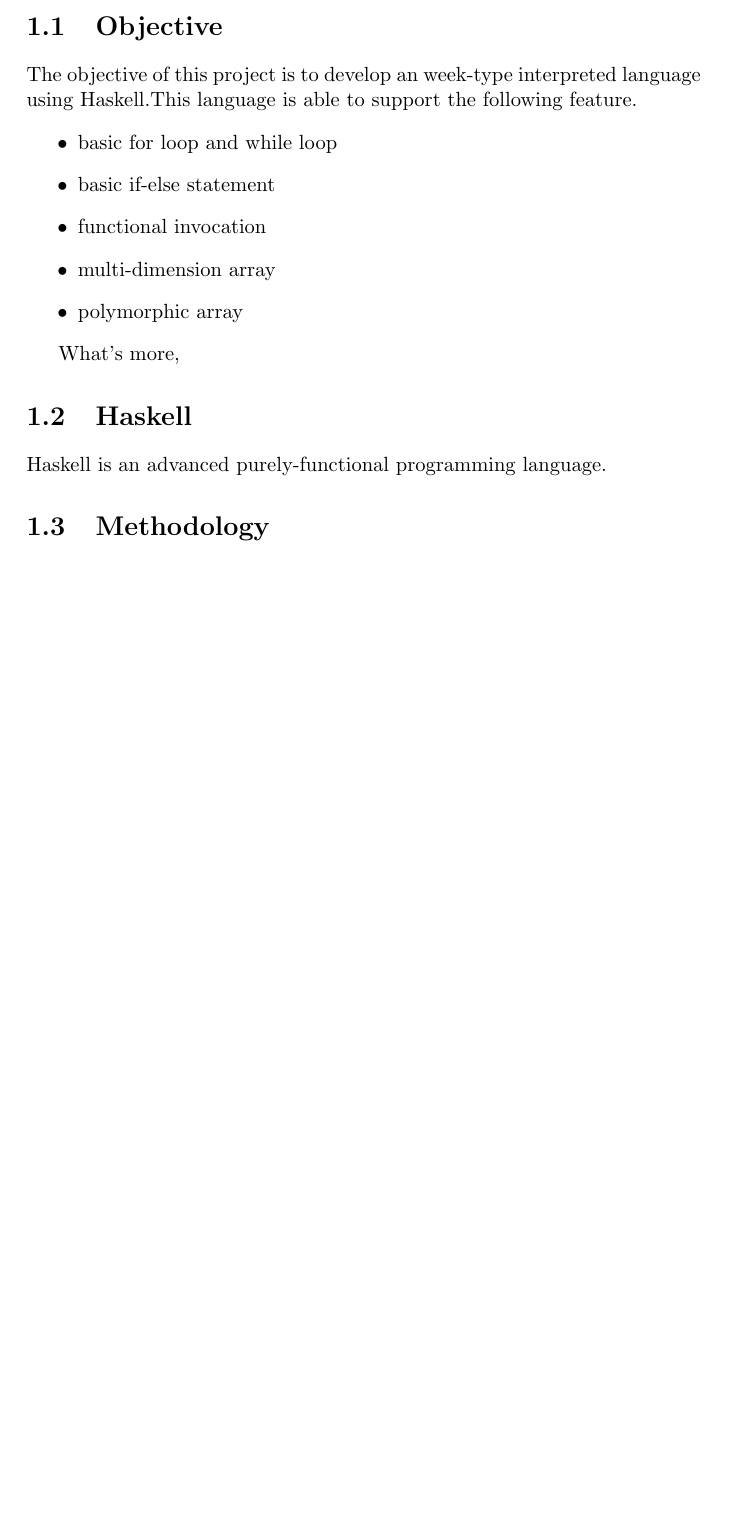
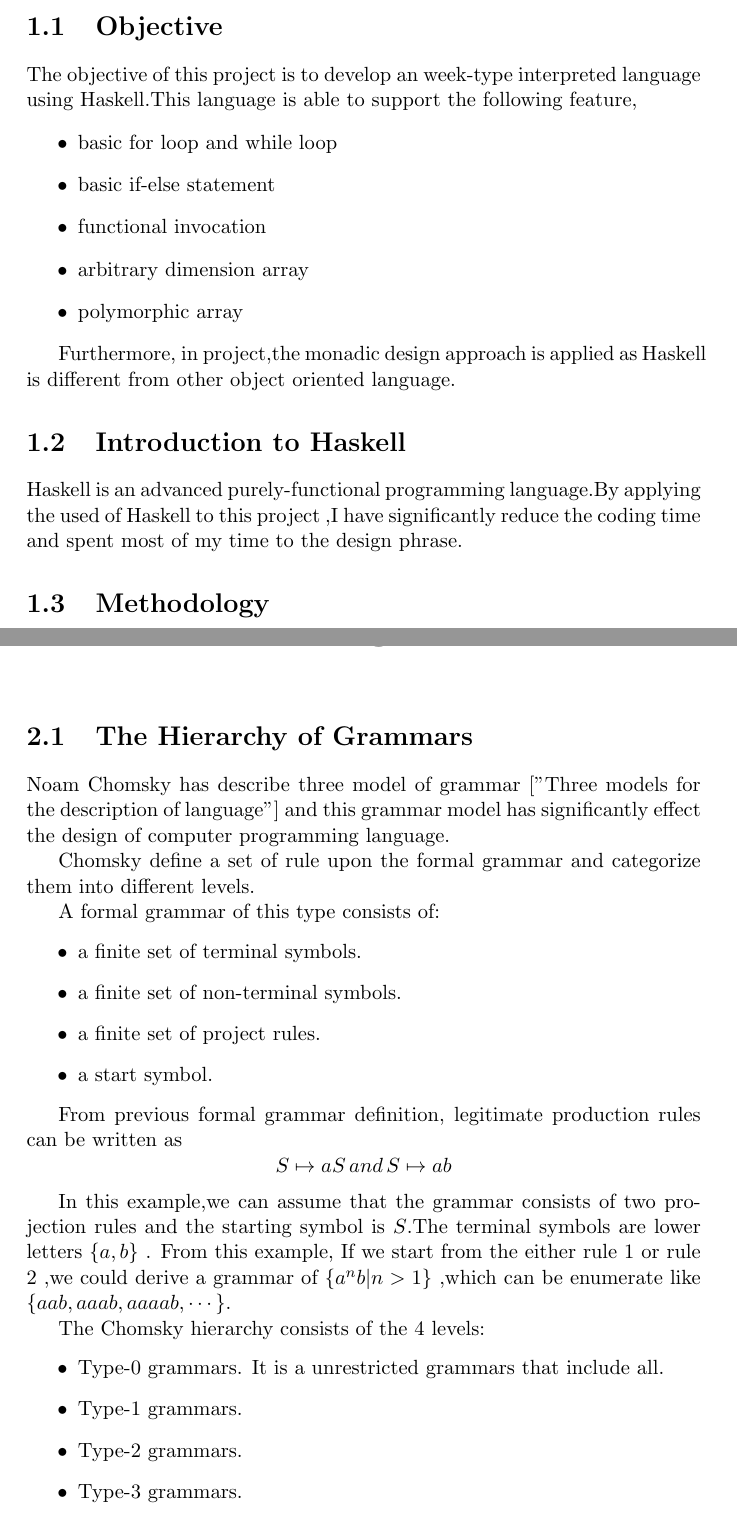
Before and after one commit to zhenlxx/fyp_thesis, a LaTeX thesis (c0.fyp_thesis.tex, which reads c1.intro.tex, c2.grammar.tex): part of page 7 of 11 before the commit and two parts of pages 7 and 8 of 12 after it, the two joined at a grey line, cut so that both start at the same text, the shorter picture padded with empty space. Compiled offline with pdfLaTeX.

Commit message:
add the grammar chapter.

```diff
--- a/c1.intro.tex
+++ b/c1.intro.tex
@@ -1,19 +1,19 @@
 \chapter{Introduction}
 \section{Objective}
-The objective of this project is to develop an week-type interpreted language using Haskell.This language is able to support the following feature.
+The objective of this project is to develop an week-type interpreted language using Haskell.This language is able to support the following feature,
 \begin{itemize}
 \item basic for loop and while loop
 \item basic if-else statement
 \item functional invocation
-\item multi-dimension array
+\item arbitrary dimension array
 \item polymorphic array
 \end{itemize}
 
-What's more,
+Furthermore, in project,the monadic design approach is applied as Haskell is different from other object oriented language.
 
-\section{Haskell}
-Haskell is an advanced purely-functional programming language.
+\section{Introduction to Haskell}
+Haskell is an advanced purely-functional programming language.By applying the used of Haskell to this project ,I have significantly  reduce the coding time and spent most of my time to the design phrase.
 
 
 \section{Methodology}
-Agile development methodology is used in the entire development process.This project has been initially identified multiple iteration and each iteration contains three major stages   research , development and testing.
+Agile development methodology is used in the entire development process.This project has been initially identified multiple iteration and each iteration contains three major stages research , development and testing.
--- a/c2.grammar.tex
+++ b/c2.grammar.tex
@@ -1,3 +1,32 @@
-\chapter{Grammar Design }
+\chapter{Grammar Design}
 
-\section{Category of Grammar}
+
+\section{The Hierarchy of Grammars}
+Noam Chomsky has describe three model of grammar ["Three models for the description of language"]  and this grammar model has significantly effect the design of computer programming language.
+
+
+Chomsky define a set of rule upon the formal grammar and categorize them into different levels.
+
+A formal grammar of this type consists of:
+\begin{itemize}
+\item a finite set of terminal symbols.
+\item a finite set of non-terminal symbols.
+\item a finite set of project rules.
+\item a start symbol.
+\end{itemize}
+
+From previous formal grammar definition, legitimate production rules can be written as
+ \[ S \mapsto aS  \,and \, S \mapsto ab \]
+
+In this example,we can assume that the grammar consists of two projection rules and the starting symbol is $ S $.The terminal symbols are lower letters $ \{a ,b\} $ . From this example, If we start from the either rule 1 or rule 2 ,we could derive a  grammar of $ \{ a^n b | n>1  \}$ ,which can be enumerate like $ \{aab,aaab,aaaab,\cdots \} $.
+
+The Chomsky hierarchy consists of the 4 levels:
+\begin{itemize}
+\item Type-0 grammars. It is a unrestricted grammars that include all.
+\item Type-1 grammars.
+\item Type-2 grammars.
+\item Type-3 grammars.
+\end{itemize}
+
+
+\section {Extended Backus–Naur Form}
```
Also changed, not shown: c0.fyp_thesis.tex (+1 -1 lines), c0.fyp_thesis.pdf.
